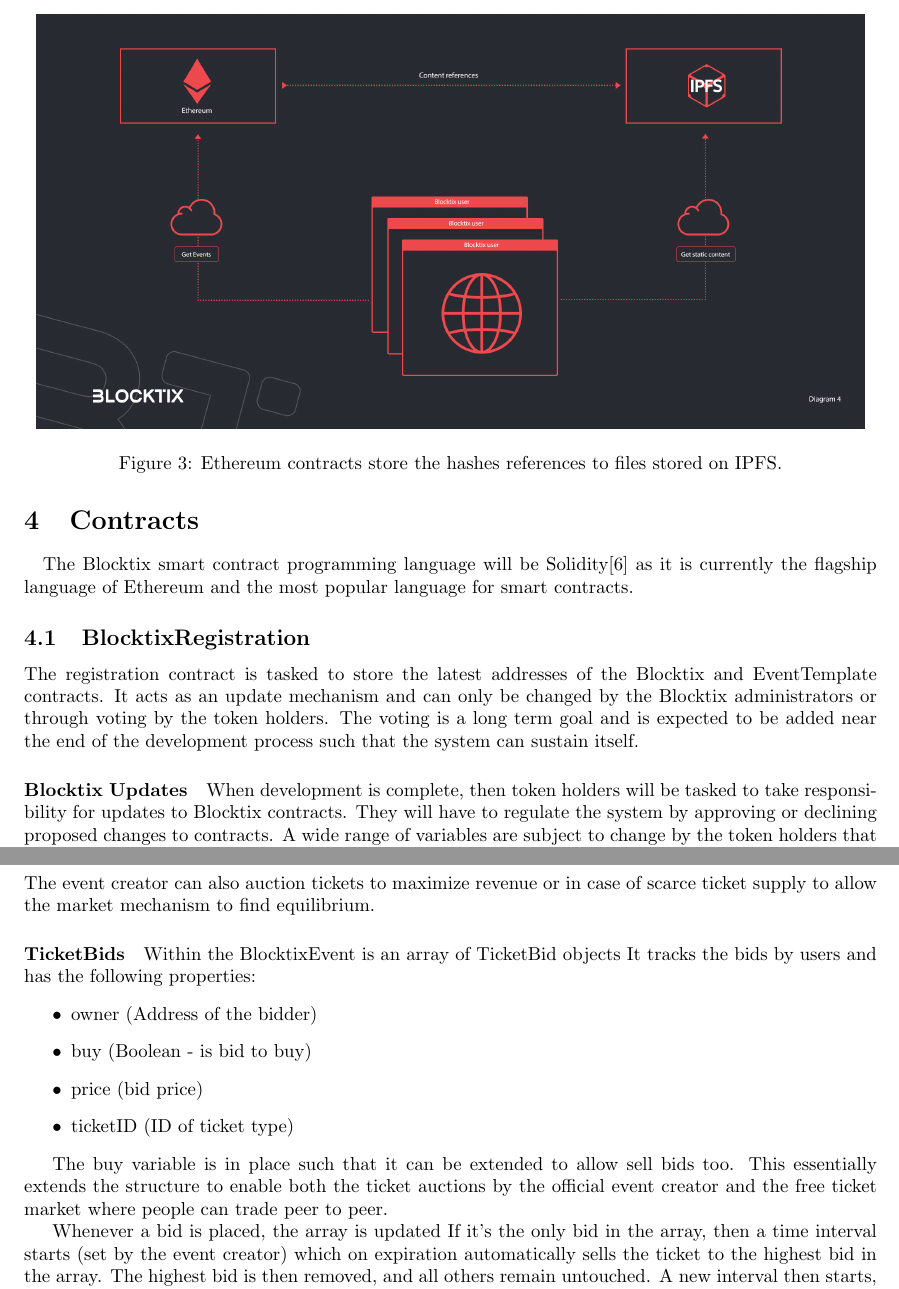
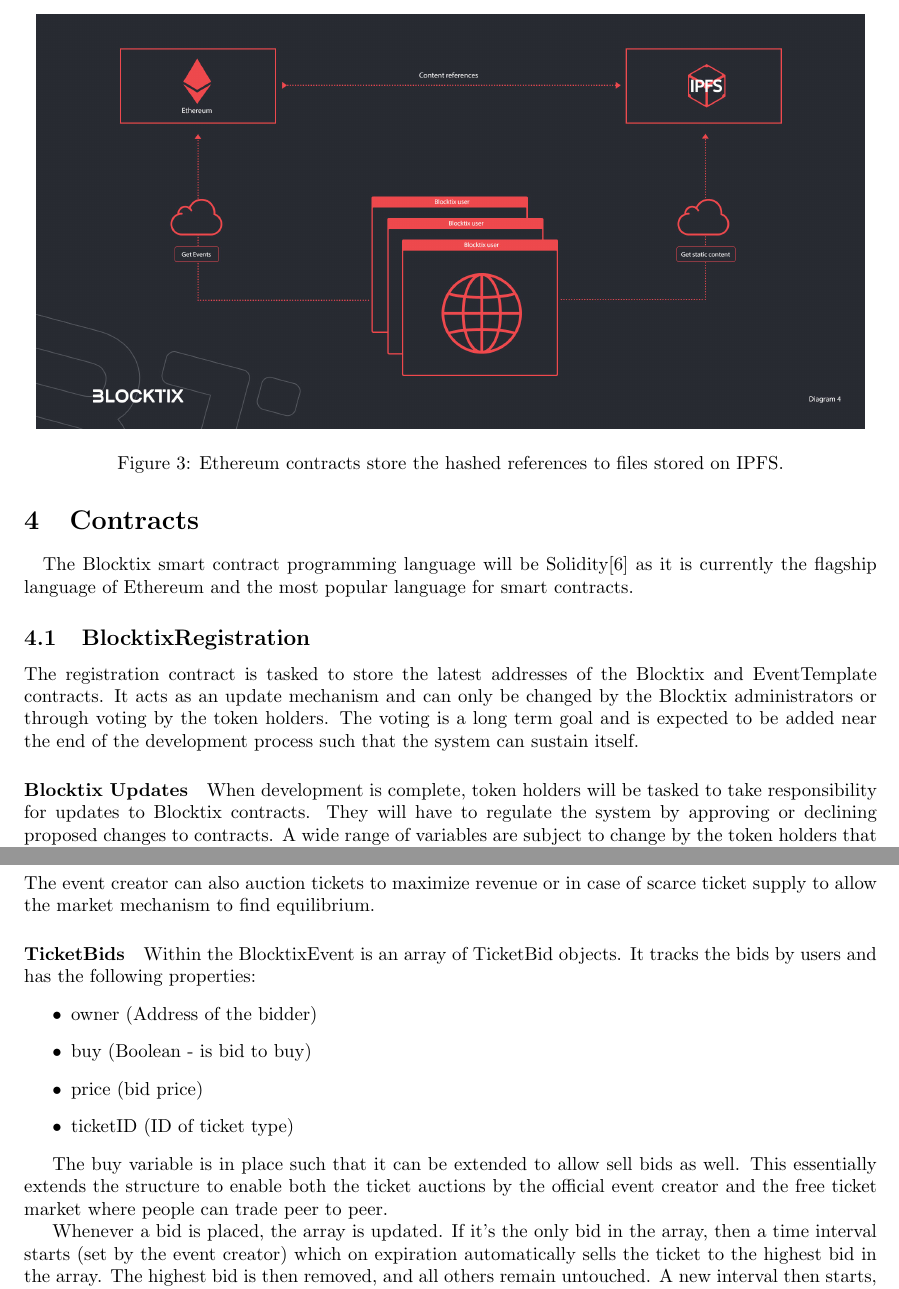
Before and after one commit to blocktix/whitepaper, a LaTeX paper (main.tex): two parts of pages 5 and 8 of 9, joined at a grey line, cut so that both start at the same text. Compiled offline with pdfLaTeX.

Commit message:
Update main.tex
Fixed spelling mistakes - Thanks to Bram Lemmerling

```diff
--- a/main.tex
+++ b/main.tex
@@ -101,7 +101,7 @@ The user interface will be created in HTML and JavaScript. Currently, we have cr
 \begin{figure}
 \centering
 \includegraphics[scale=0.22]{BTX-Diagram-4.jpg}
-\caption{\label{fig:BTX-Diagram-4}Ethereum contracts store the hashes references to files stored on IPFS.}
+\caption{\label{fig:BTX-Diagram-4}Ethereum contracts store the hashed references to files stored on IPFS.}
 \end{figure}
 
 \subsection{IPFS}
@@ -122,7 +122,7 @@ The registration contract is tasked to store the latest addresses of the Blockti
 
 
 \paragraph{Blocktix Updates}
-When development is complete, then token holders will be tasked to take responsibility for updates to Blocktix contracts. They will have to regulate the system by approving or declining proposed changes to contracts. A wide range of variables are subject to change by the token holders that apply for every new event contract.
+When development is complete, token holders will be tasked to take responsibility for updates to Blocktix contracts. They will have to regulate the system by approving or declining proposed changes to contracts. A wide range of variables are subject to change by the token holders that apply for every new event contract.
 
 \subsection{Blocktix}
 The Blocktix contract houses an array with all event addresses and stores global variables that are enforced on the events and tickets. These include but are not limited to ticket fees, required BTX to enlist event in the feed, and most elements related to the advertisement.
@@ -186,7 +186,7 @@ The tickets can be freely traded directly between users without risk of counterf
 The event creator can also auction tickets to maximize revenue or in case of scarce ticket supply to allow the market mechanism to find equilibrium.
 
 \paragraph{TicketBids}
-Within the BlocktixEvent is an array of TicketBid objects It tracks the bids by users and has the following properties:
+Within the BlocktixEvent is an array of TicketBid objects. It tracks the bids by users and has the following properties:
 \begin{itemize}
 \item owner (Address of the bidder)
 \item buy (Boolean - is bid to buy)
@@ -194,9 +194,9 @@ Within the BlocktixEvent is an array of TicketBid objects It tracks the bids by
 \item ticketID (ID of ticket type)
 \end{itemize}
 
-The buy variable is in place such that it can be extended to allow sell bids too. This essentially extends the structure to enable both the ticket auctions by the official event creator and the free ticket market where people can trade peer to peer.
+The buy variable is in place such that it can be extended to allow sell bids as well. This essentially extends the structure to enable both the ticket auctions by the official event creator and the free ticket market where people can trade peer to peer.
 
-Whenever a bid is placed, the array is updated If it's the only bid in the array, then a time interval starts (set by the event creator) which on expiration automatically sells the ticket to the highest bid in the array. The highest bid is then removed, and all others remain untouched. A new interval then starts, and this loop continues until the array is empty.
+Whenever a bid is placed, the array is updated. If it's the only bid in the array, then a time interval starts (set by the event creator) which on expiration automatically sells the ticket to the highest bid in the array. The highest bid is then removed, and all others remain untouched. A new interval then starts, and this loop continues until the array is empty.
 
 \subsubsection{Ticket Verification}
 
```
Also changed, not shown: main.tex (4 more changed lines).
